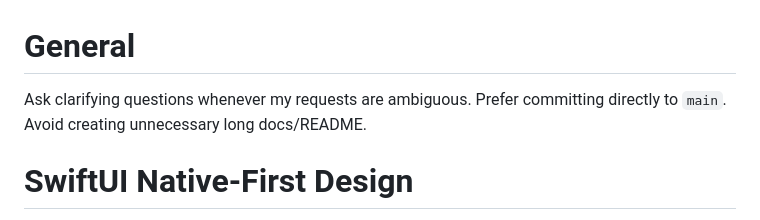
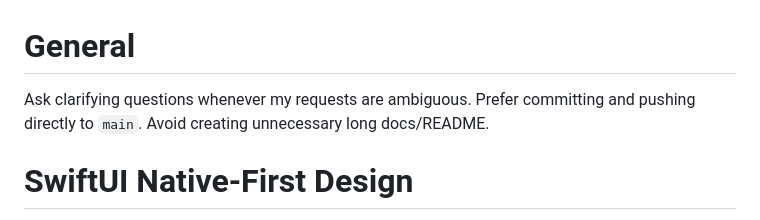
Before and after one commit to atomtoto/Better-YouTube, a Markdown page: AGENTS.md, the part around the change. GitHub-like rendering.

```diff
--- a/AGENTS.md
+++ b/AGENTS.md
@@ -1,6 +1,6 @@
 # General
 Ask clarifying questions whenever my requests are ambiguous.
-Prefer committing directly to `main`.
+Prefer committing and pushing directly to `main`.
 Avoid creating unnecessary long docs/README.
 
 # SwiftUI Native-First Design
```
